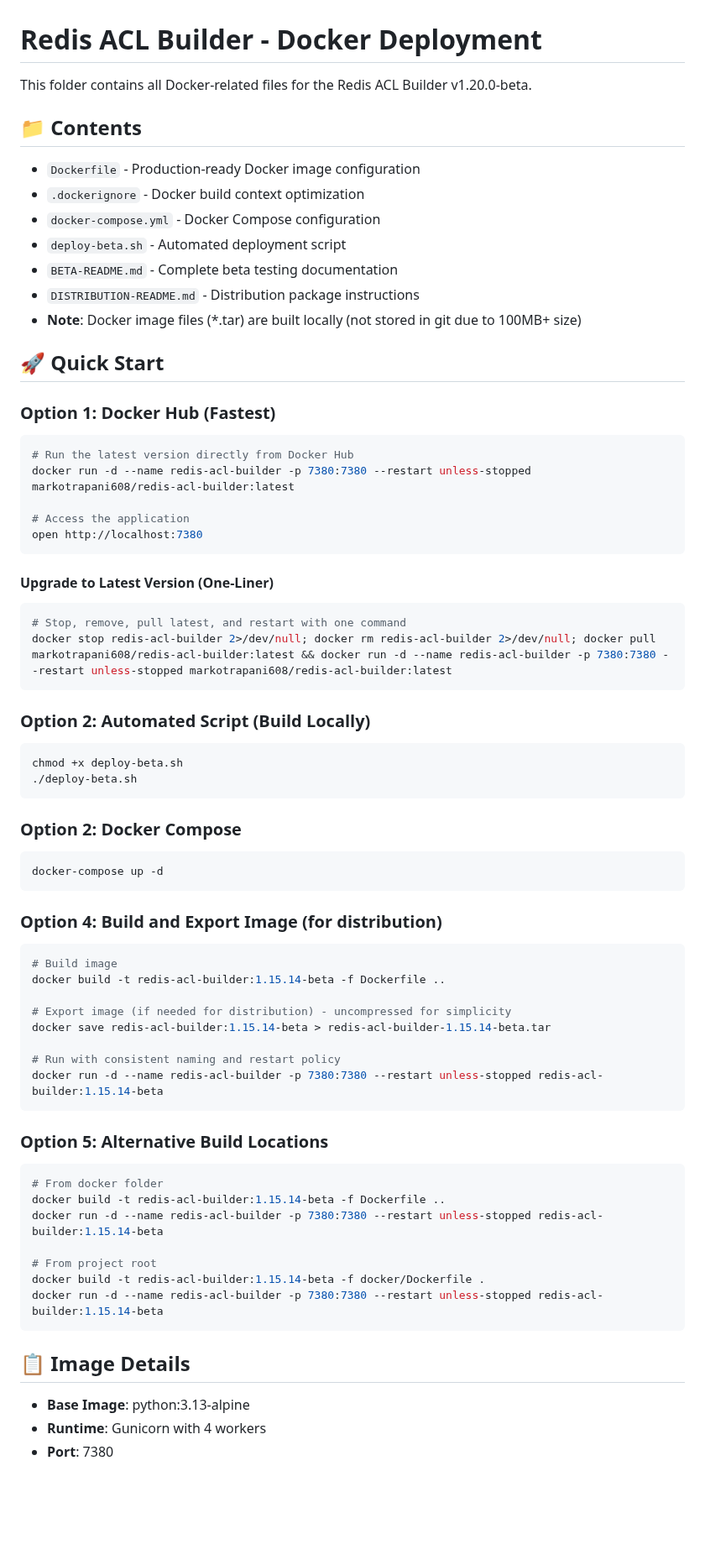
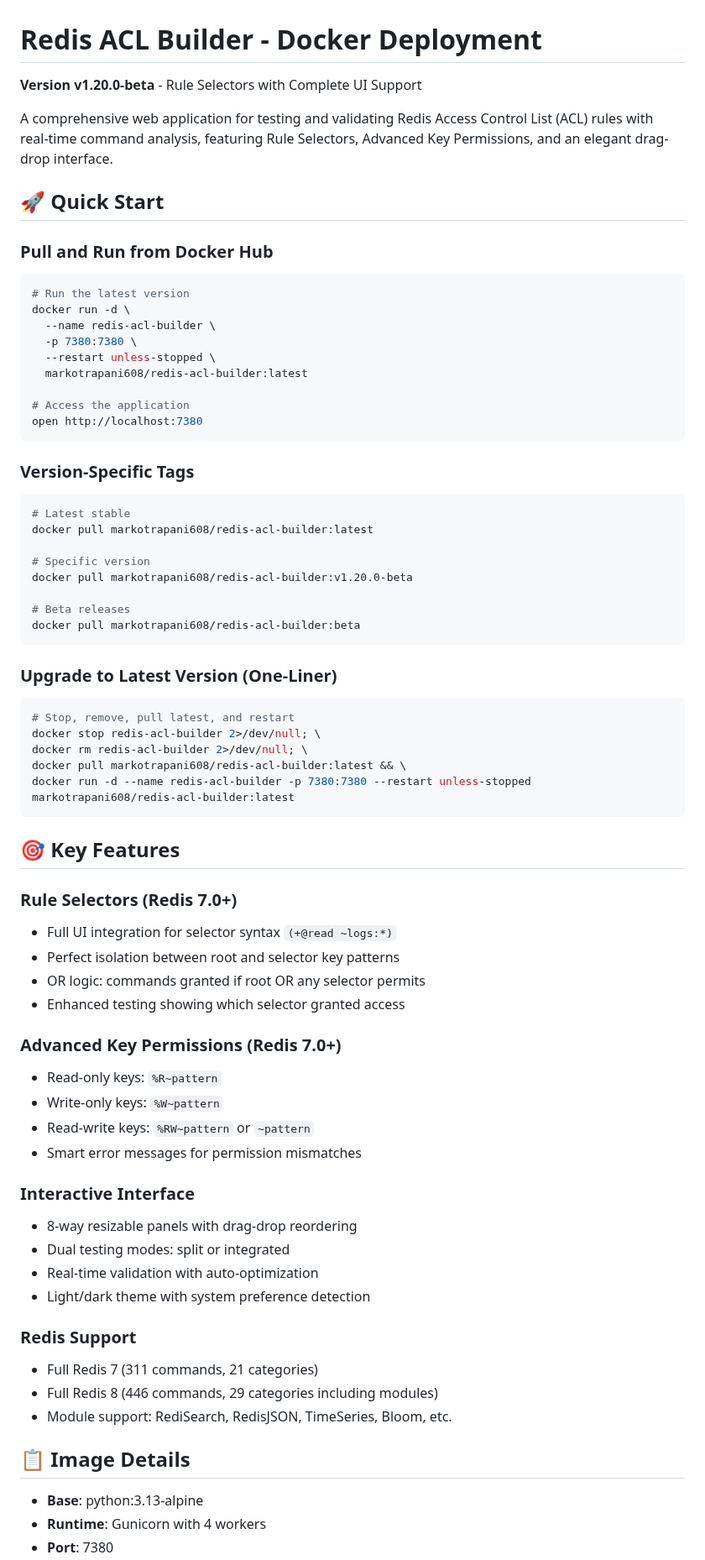
Before and after one commit to markotrapani/redis-acl-builder, a Markdown page: docker/README.md, the part around one of its changes. Shown at 84% size. Drawn GitHub-style; blank space fills up the shorter version.

Commit message:
docs: Streamline Docker README for Docker Hub users
Removed:
- Folder structure details (only relevant for developers)
- Local build options (Options 2-5)
- Internal file references (Dockerfile, .dockerignore, etc.)
- Distribution package references

Added:
- Clear focus on Docker Hub usage
- Current version highlights (v1.20.0-beta features)
- Key features overview (Rule Selectors, Advanced Key Permissions)
- Redis 7/8 support details
- Cleaner troubleshooting section
- GitHub repository links

This README is now optimized for Docker Hub description display,
showing users exactly what they need to pull and run the image.

````diff
--- a/docker/README.md
+++ b/docker/README.md
@@ -1,76 +1,75 @@
 # Redis ACL Builder - Docker Deployment
 
-This folder contains all Docker-related files for the Redis ACL Builder v1.20.0-beta.
+**Version v1.20.0-beta** - Rule Selectors with Complete UI Support
 
-## 📁 Contents
-
-- `Dockerfile` - Production-ready Docker image configuration
-- `.dockerignore` - Docker build context optimization
-- `docker-compose.yml` - Docker Compose configuration
-- `deploy-beta.sh` - Automated deployment script
-- `BETA-README.md` - Complete beta testing documentation
-- `DISTRIBUTION-README.md` - Distribution package instructions
-- **Note**: Docker image files (*.tar) are built locally (not stored in git due to 100MB+ size)
+A comprehensive web application for testing and validating Redis Access Control List (ACL) rules with real-time command analysis, featuring Rule Selectors, Advanced Key Permissions, and an elegant drag-drop interface.
 
 ## 🚀 Quick Start
 
-### Option 1: Docker Hub (Fastest)
+### Pull and Run from Docker Hub
 
 ```bash
-# Run the latest version directly from Docker Hub
-docker run -d --name redis-acl-builder -p 7380:7380 --restart unless-stopped markotrapani608/redis-acl-builder:latest
+# Run the latest version
+docker run -d \
+  --name redis-acl-builder \
+  -p 7380:7380 \
+  --restart unless-stopped \
+  markotrapani608/redis-acl-builder:latest
 
 # Access the application
 open http://localhost:7380
 ```
 
-#### Upgrade to Latest Version (One-Liner)
+### Version-Specific Tags
 
 ```bash
-# Stop, remove, pull latest, and restart with one command
-docker stop redis-acl-builder 2>/dev/null; docker rm redis-acl-builder 2>/dev/null; docker pull markotrapani608/redis-acl-builder:latest && docker run -d --name redis-acl-builder -p 7380:7380 --restart unless-stopped markotrapani608/redis-acl-builder:latest
+# Latest stable
+docker pull markotrapani608/redis-acl-builder:latest
+
+# Specific version
+docker pull markotrapani608/redis-acl-builder:v1.20.0-beta
+
+# Beta releases
+docker pull markotrapani608/redis-acl-builder:beta
 ```
 
-### Option 2: Automated Script (Build Locally)
+### Upgrade to Latest Version (One-Liner)
 
 ```bash
-chmod +x deploy-beta.sh
-./deploy-beta.sh
+# Stop, remove, pull latest, and restart
+docker stop redis-acl-builder 2>/dev/null; \
+docker rm redis-acl-builder 2>/dev/null; \
+docker pull markotrapani608/redis-acl-builder:latest && \
+docker run -d --name redis-acl-builder -p 7380:7380 --restart unless-stopped markotrapani608/redis-acl-builder:latest
 ```
 
-### Option 2: Docker Compose
+## 🎯 Key Features
 
-```bash
-docker-compose up -d
-```
+### Rule Selectors (Redis 7.0+)
+- Full UI integration for selector syntax `(+@read ~logs:*)`
+- Perfect isolation between root and selector key patterns
+- OR logic: commands granted if root OR any selector permits
+- Enhanced testing showing which selector granted access
 
-### Option 4: Build and Export Image (for distribution)
+### Advanced Key Permissions (Redis 7.0+)
+- Read-only keys: `%R~pattern`
+- Write-only keys: `%W~pattern`
+- Read-write keys: `%RW~pattern` or `~pattern`
+- Smart error messages for permission mismatches
 
-```bash
-# Build image
-docker build -t redis-acl-builder:1.15.14-beta -f Dockerfile ..
+### Interactive Interface
+- 8-way resizable panels with drag-drop reordering
+- Dual testing modes: split or integrated
+- Real-time validation with auto-optimization
+- Light/dark theme with system preference detection
 
-# Export image (if needed for distribution) - uncompressed for simplicity
-docker save redis-acl-builder:1.15.14-beta > redis-acl-builder-1.15.14-beta.tar
-
-# Run with consistent naming and restart policy
-docker run -d --name redis-acl-builder -p 7380:7380 --restart unless-stopped redis-acl-builder:1.15.14-beta
-```
-
-### Option 5: Alternative Build Locations
-
-```bash
-# From docker folder
-docker build -t redis-acl-builder:1.15.14-beta -f Dockerfile ..
-docker run -d --name redis-acl-builder -p 7380:7380 --restart unless-stopped redis-acl-builder:1.15.14-beta
-
-# From project root
-docker build -t redis-acl-builder:1.15.14-beta -f docker/Dockerfile .
-docker run -d --name redis-acl-builder -p 7380:7380 --restart unless-stopped redis-acl-builder:1.15.14-beta
-```
+### Redis Support
+- Full Redis 7 (311 commands, 21 categories)
+- Full Redis 8 (446 commands, 29 categories including modules)
+- Module support: RediSearch, RedisJSON, TimeSeries, Bloom, etc.
 
 ## 📋 Image Details
 
-- **Base Image**: python:3.13-alpine
+- **Base**: python:3.13-alpine
 - **Runtime**: Gunicorn with 4 workers
 - **Port**: 7380
````
Also changed, not shown: other parts of docker/README.md (+35 -19 lines).
